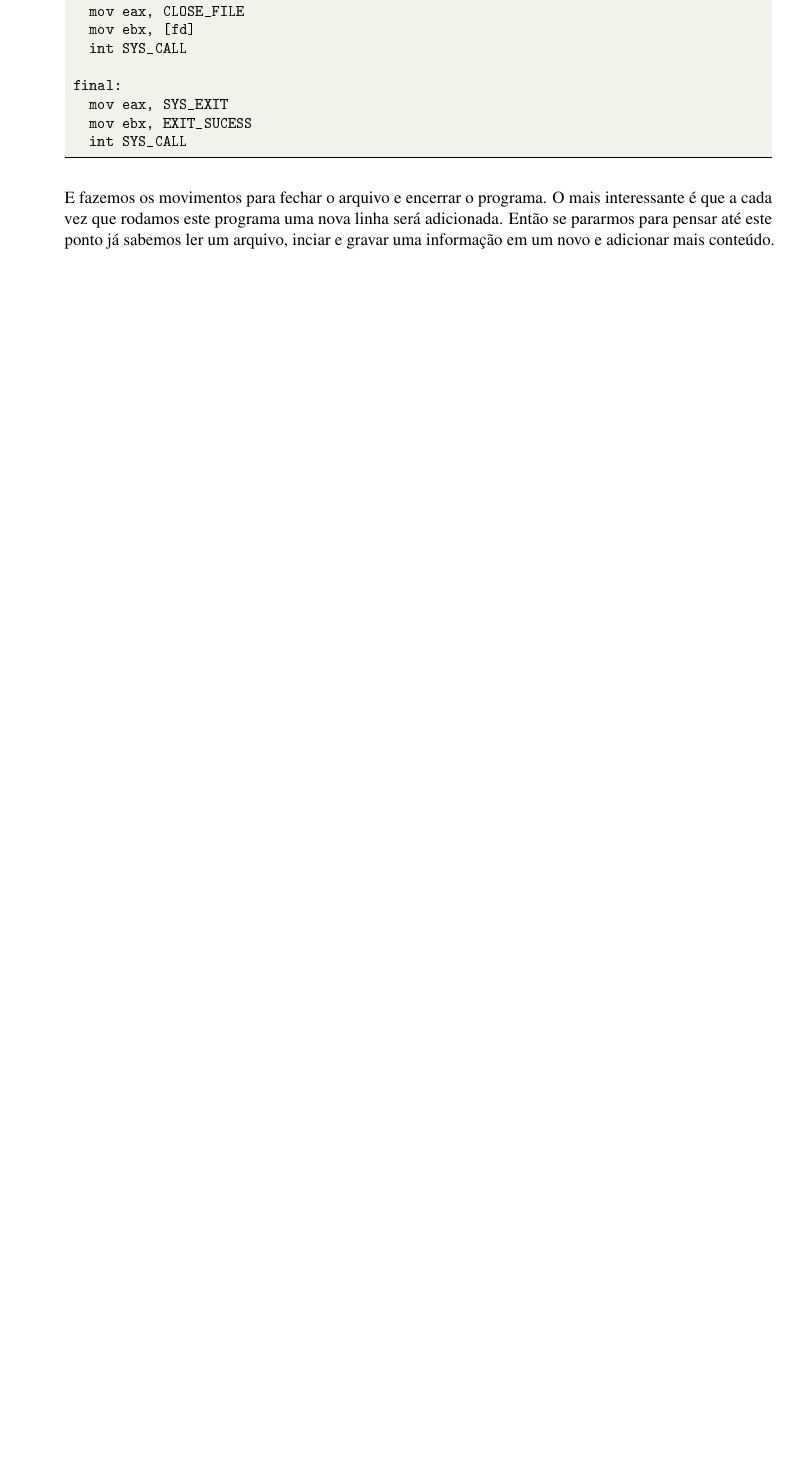
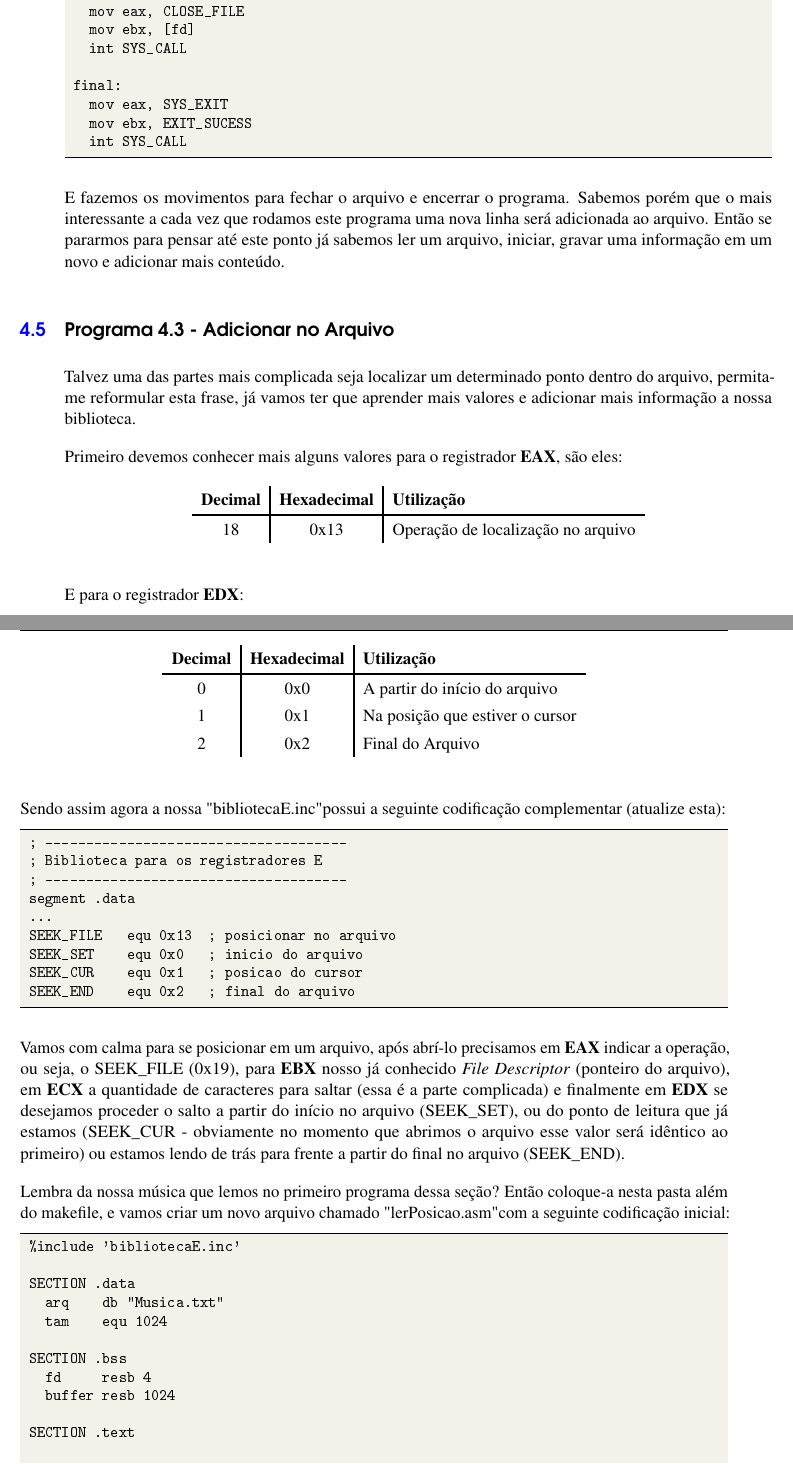
Before and after one commit to fernandoans/publicacoes, a LaTeX book (LivroAsm/AsmNasm.tex, which reads LivroAsm/capitulo04.tex): part of page 57 of 60 before the commit and two parts of pages 57 and 58 of 62 after it, the two joined at a grey line, cut so that both start at the same text, the shorter picture padded with empty space. The pictures show the PDF file LivroAsm/AsmNasm.pdf that the author committed with the source.

Commit message:
Adição do Programa 4.3

```diff
--- a/LivroAsm/capitulo04.tex
+++ b/LivroAsm/capitulo04.tex
@@ -349,4 +349,61 @@ final:
   int SYS_CALL
 \end{lstlisting}
 
-E fazemos os movimentos para fechar o arquivo e encerrar o programa. O mais interessante é que a cada vez que rodamos este programa uma nova linha será adicionada. Então se pararmos para pensar até este ponto já sabemos ler um arquivo, inciar e gravar uma informação em um novo e adicionar mais conteúdo.
+E fazemos os movimentos para fechar o arquivo e encerrar o programa. Sabemos porém que o mais interessante a cada vez que rodamos este programa uma nova linha será adicionada ao arquivo. Então se pararmos para pensar até este ponto já sabemos ler um arquivo, iniciar, gravar uma informação em um novo e adicionar mais conteúdo.
+
+\section{Programa 4.3 - Adicionar no Arquivo}\index{Lidar com Arquivos}
+Talvez uma das partes mais complicada seja localizar um determinado ponto dentro do arquivo, permita-me reformular esta frase, já vamos ter que aprender mais valores e adicionar mais informação a nossa biblioteca.
+
+Primeiro devemos conhecer mais alguns valores para o registrador \textbf{EAX}, são eles:
+\begin{table}[H]
+	\centering
+	\begin{tabular}{c | c | l }
+		\textbf{Decimal} & \textbf{Hexadecimal} & \textbf{Utilização} \\ \hline
+		18 & 0x13 & Operação de localização no arquivo
+	\end{tabular}
+\end{table}
+
+E para o registrador \textbf{EDX}:
+\begin{table}[H]
+	\centering
+	\begin{tabular}{c | c | l }
+		\textbf{Decimal} & \textbf{Hexadecimal} & \textbf{Utilização} \\ \hline
+		0 & 0x0 & A partir do início do arquivo \\
+		1 & 0x1 & Na posição que estiver o cursor \\
+		2 & 0x2 & Final do Arquivo
+	\end{tabular}
+\end{table}
+
+Sendo assim agora a nossa "bibliotecaE.inc" possui a seguinte codificação complementar (atualize esta):
+\begin{lstlisting}[]
+; -------------------------------------
+; Biblioteca para os registradores E
+; -------------------------------------
+segment .data
+...
+SEEK_FILE   equ 0x13  ; posicionar no arquivo
+SEEK_SET    equ 0x0   ; inicio do arquivo
+SEEK_CUR    equ 0x1   ; posicao do cursor
+SEEK_END    equ 0x2   ; final do arquivo
+\end{lstlisting}
+
+Vamos com calma para se posicionar em um arquivo, após abrí-lo precisamos em \textbf{EAX} indicar a operação, ou seja, o SEEK\_FILE (0x19), para \textbf{EBX} nosso já conhecido \textit{File Descriptor} (ponteiro do arquivo), em \textbf{ECX} a quantidade de caracteres para saltar (essa é a parte complicada) e finalmente em \textbf{EDX} se desejamos proceder o salto a partir do início no arquivo (SEEK\_SET), ou do ponto de leitura que já estamos (SEEK\_CUR - obviamente no momento que abrimos o arquivo esse valor será idêntico ao primeiro) ou estamos lendo de trás para frente a partir do final no arquivo (SEEK\_END).
+
+Lembra da nossa música que lemos no primeiro programa dessa seção? Então coloque-a nesta pasta além do makefile, e vamos criar um novo arquivo chamado "lerPosicao.asm" com a seguinte codificação inicial:
+
+\begin{lstlisting}[]
+%include 'bibliotecaE.inc'
+
+SECTION .data
+  arq    db "Musica.txt"
+  tam    equ 1024
+
+SECTION .bss
+  fd     resb 4
+  buffer resb 1024
+
+SECTION .text
+
+global _start:
+
+_start:
@@ -352,0 +415 @@ E fazemos os movimentos para fechar o arquivo e encerrar o programa. O mais inte
+\end{lstlisting}
@@ -352,0 +424 @@ E fazemos os movimentos para fechar o arquivo e encerrar o programa. O mais inte
+ler:
@@ -352,0 +437,4 @@ E fazemos os movimentos para fechar o arquivo e encerrar o programa. O mais inte
+\end{lstlisting}
+
+Calma que está faltando informação, o bloco \textbf{ler} e \textbf{saidaNoConsole} fazem exatamente a mesma coisa que vimos no primeiro programa. E os dois últimos blocos:
+\begin{lstlisting}[]
@@ -352,0 +450 @@ E fazemos os movimentos para fechar o arquivo e encerrar o programa. O mais inte
+\end{lstlisting}
@@ -352,0 +456,2 @@ E fazemos os movimentos para fechar o arquivo e encerrar o programa. O mais inte
+\begin{lstlisting}[]
+posicionar:
@@ -352,0 +463 @@ E fazemos os movimentos para fechar o arquivo e encerrar o programa. O mais inte
+\end{lstlisting}
@@ -352,0 +470,2 @@ E fazemos os movimentos para fechar o arquivo e encerrar o programa. O mais inte
+\begin{lstlisting}[]
+posicionar:
@@ -352,0 +483,8 @@ E fazemos os movimentos para fechar o arquivo e encerrar o programa. O mais inte
+\end{lstlisting}
+
+No primeiro conjunto estamos indo até a posição 144 (ou seja no começo da música propriamente dito), em seguida percorremos mais 428 caracteres e temos basicamente o último verso desta a partir de: \\
+{\ttfamily Swimming in a fish bowl... Wish you were here}
+
+Também podemos nos posicionar de trás para frente:
+\begin{lstlisting}[]
+posicionar:
@@ -353,3 +496,6 @@ E fazemos os movimentos para fechar o arquivo e encerrar o programa. O mais inte
+\end{lstlisting}
+
+E obtermos exatamente o mesmo resultado. Calma que este programa é apenas para exemplificar como é aplicado os saltos dentro de arquivos e na prática não faríamos desta forma, provavelmente pedimos a informação para o usuário (como uma palavra dentro do arquivo) e damos saltos até localizá-la.
 
 % Final do Capítulo
 \clearpage
```
Also changed, not shown: LivroAsm/capitulo01.tex (+2 -2 lines), LivroAsm/AsmNasm.pdf, LivroAsm/capitulo04.tex (70 more changed lines).
